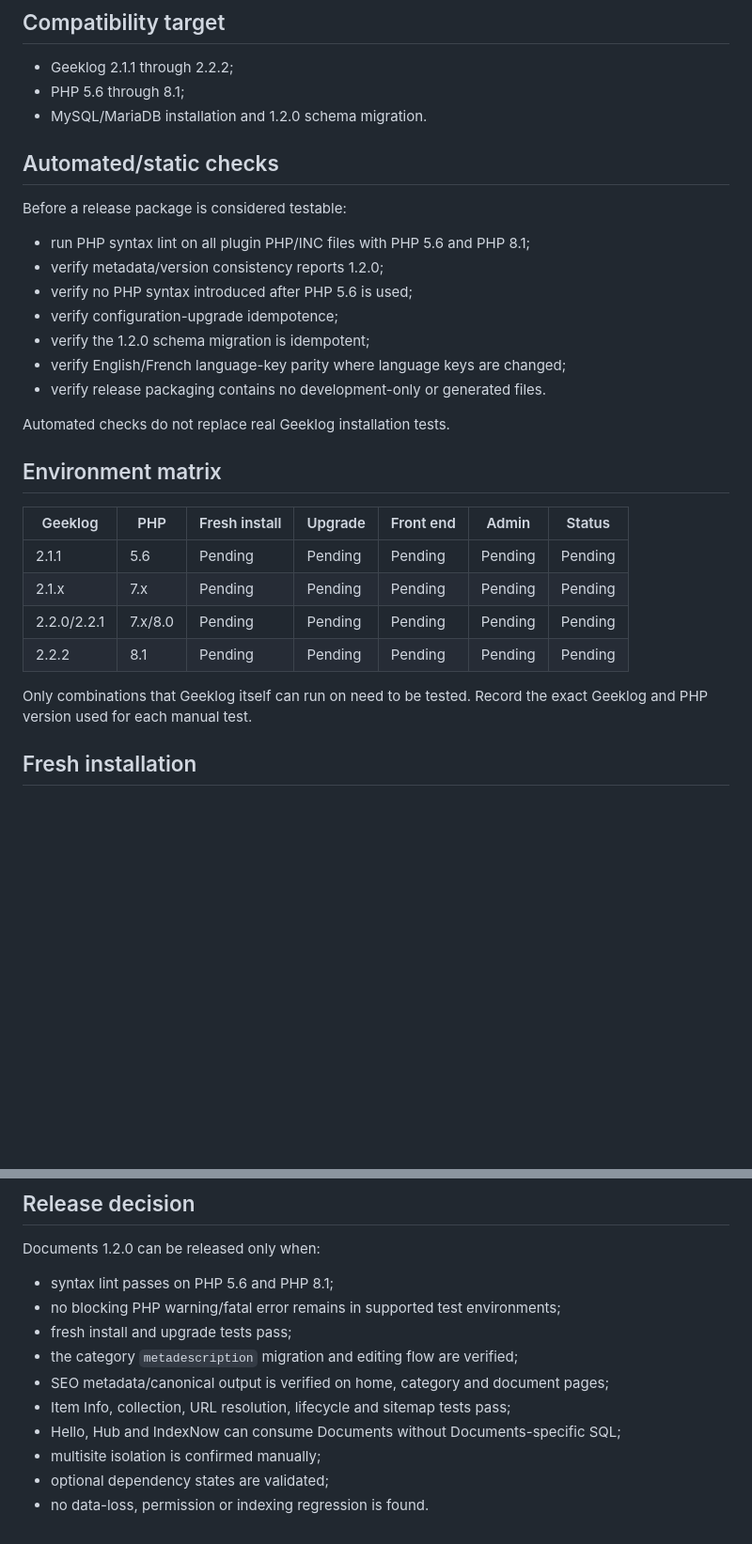
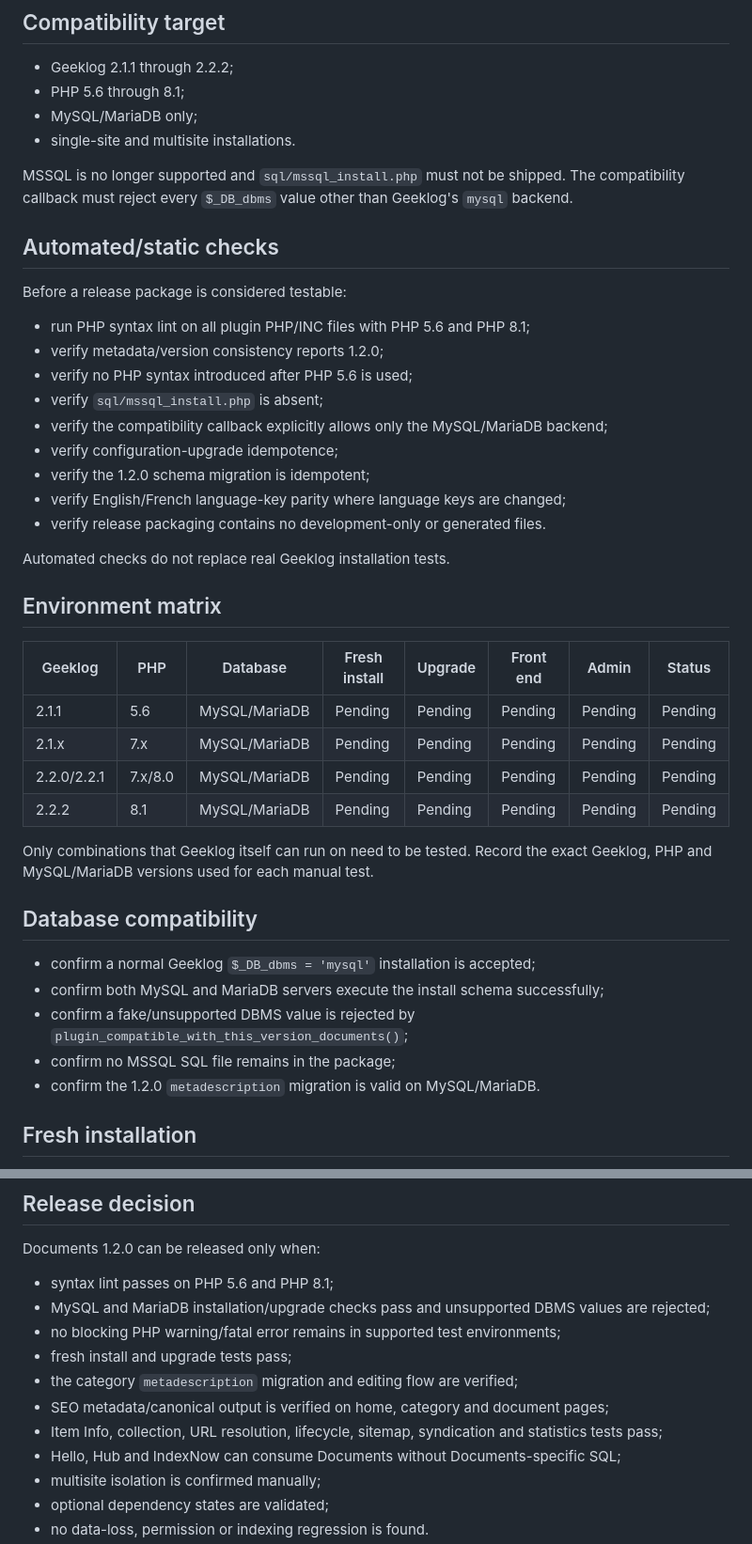
Before and after one commit to hostellerie/documents, a Markdown page: TESTING.md, 2 parts joined by grey strips. Shown at 94% size. GitHub-like rendering; blank space fills up the shorter version.

Commit message:
Expand 1.2.0 database feed and stats validation matrix

```diff
--- a/TESTING.md
+++ b/TESTING.md
@@ -6,7 +6,10 @@ This checklist defines the validation required before promoting Documents 1.2.0.
 
 - Geeklog 2.1.1 through 2.2.2;
 - PHP 5.6 through 8.1;
-- MySQL/MariaDB installation and 1.2.0 schema migration.
+- MySQL/MariaDB only;
+- single-site and multisite installations.
+
+MSSQL is no longer supported and `sql/mssql_install.php` must not be shipped. The compatibility callback must reject every `$_DB_dbms` value other than Geeklog's `mysql` backend.
 
 ## Automated/static checks
 
@@ -15,6 +18,8 @@ Before a release package is considered testable:
 - run PHP syntax lint on all plugin PHP/INC files with PHP 5.6 and PHP 8.1;
 - verify metadata/version consistency reports 1.2.0;
 - verify no PHP syntax introduced after PHP 5.6 is used;
+- verify `sql/mssql_install.php` is absent;
+- verify the compatibility callback explicitly allows only the MySQL/MariaDB backend;
 - verify configuration-upgrade idempotence;
 - verify the 1.2.0 schema migration is idempotent;
 - verify English/French language-key parity where language keys are changed;
@@ -24,14 +29,22 @@ Automated checks do not replace real Geeklog installation tests.
 
 ## Environment matrix
 
-| Geeklog | PHP | Fresh install | Upgrade | Front end | Admin | Status |
-| --- | --- | --- | --- | --- | --- | --- |
-| 2.1.1 | 5.6 | Pending | Pending | Pending | Pending | Pending |
-| 2.1.x | 7.x | Pending | Pending | Pending | Pending | Pending |
-| 2.2.0/2.2.1 | 7.x/8.0 | Pending | Pending | Pending | Pending | Pending |
-| 2.2.2 | 8.1 | Pending | Pending | Pending | Pending | Pending |
+| Geeklog | PHP | Database | Fresh install | Upgrade | Front end | Admin | Status |
+| --- | --- | --- | --- | --- | --- | --- | --- |
+| 2.1.1 | 5.6 | MySQL/MariaDB | Pending | Pending | Pending | Pending | Pending |
+| 2.1.x | 7.x | MySQL/MariaDB | Pending | Pending | Pending | Pending | Pending |
+| 2.2.0/2.2.1 | 7.x/8.0 | MySQL/MariaDB | Pending | Pending | Pending | Pending | Pending |
+| 2.2.2 | 8.1 | MySQL/MariaDB | Pending | Pending | Pending | Pending | Pending |
 
-Only combinations that Geeklog itself can run on need to be tested. Record the exact Geeklog and PHP version used for each manual test.
+Only combinations that Geeklog itself can run on need to be tested. Record the exact Geeklog, PHP and MySQL/MariaDB versions used for each manual test.
+
+## Database compatibility
+
+- confirm a normal Geeklog `$_DB_dbms = 'mysql'` installation is accepted;
+- confirm both MySQL and MariaDB servers execute the install schema successfully;
+- confirm a fake/unsupported DBMS value is rejected by `plugin_compatible_with_this_version_documents()`;
+- confirm no MSSQL SQL file remains in the package;
+- confirm the 1.2.0 `metadescription` migration is valid on MySQL/MariaDB.
 
 ## Fresh installation
 
@@ -291,11 +326,12 @@ With MediaGallery active, validate album selection and rendering using MediaGall
 Documents 1.2.0 can be released only when:
 
 - syntax lint passes on PHP 5.6 and PHP 8.1;
+- MySQL and MariaDB installation/upgrade checks pass and unsupported DBMS values are rejected;
 - no blocking PHP warning/fatal error remains in supported test environments;
 - fresh install and upgrade tests pass;
 - the category `metadescription` migration and editing flow are verified;
 - SEO metadata/canonical output is verified on home, category and document pages;
-- Item Info, collection, URL resolution, lifecycle and sitemap tests pass;
+- Item Info, collection, URL resolution, lifecycle, sitemap, syndication and statistics tests pass;
 - Hello, Hub and IndexNow can consume Documents without Documents-specific SQL;
 - multisite isolation is confirmed manually;
 - optional dependency states are validated;
```
Also changed, not shown: other parts of TESTING.md (+22 -0 lines).
